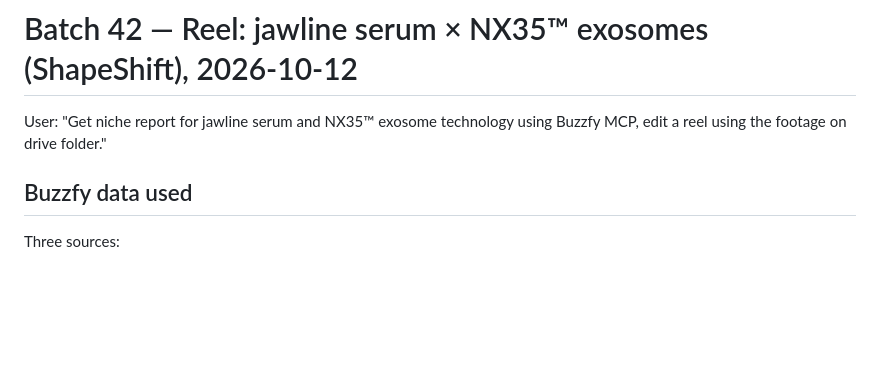
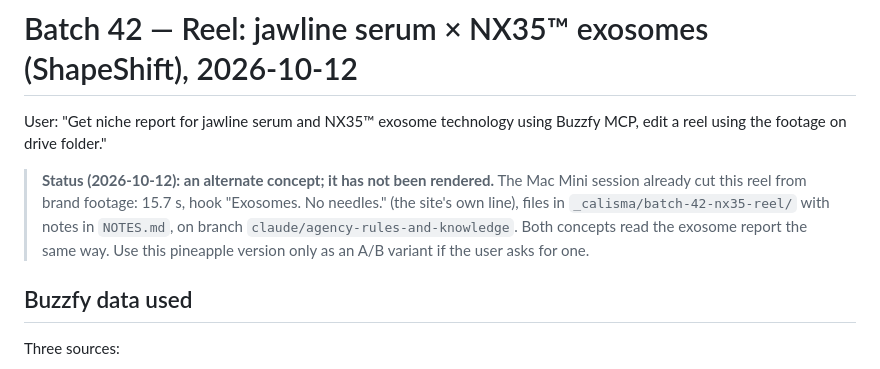
Before and after one commit to ufukkyavuz/sickscience, a Markdown page: prompts/batch-42-reel-jawline-nx35.md, the part around the change. Rendered like a GitHub page; blank space fills up the shorter version.

Commit message:
batch-42 brief: mark as alternate; Mac session already rendered the reel
Co-Authored-By: Claude Opus 5.5 <noreply@anthropic.com>
Claude-Session: https://claude.ai/code/session_012zqHosoaQ3Vs1t6UaydZt2

```diff
--- a/prompts/batch-42-reel-jawline-nx35.md
+++ b/prompts/batch-42-reel-jawline-nx35.md
@@ -1,6 +1,8 @@
 # Batch 42 — Reel: jawline serum × NX35™ exosomes (ShapeShift), 2026-10-12
 
 User: "Get niche report for jawline serum and NX35™ exosome technology using Buzzfy MCP, edit a reel using the footage on drive folder."
+
+> **Status (2026-10-12): an alternate concept; it has not been rendered.** The Mac Mini session already cut this reel from brand footage: 15.7 s, hook "Exosomes. No needles." (the site's own line), files in `_calisma/batch-42-nx35-reel/` with notes in `NOTES.md`, on branch `claude/agency-rules-and-knowledge`. Both concepts read the exosome report the same way. Use this pineapple version only as an A/B variant if the user asks for one.
 
 ## Buzzfy data used
 Three sources:
```
